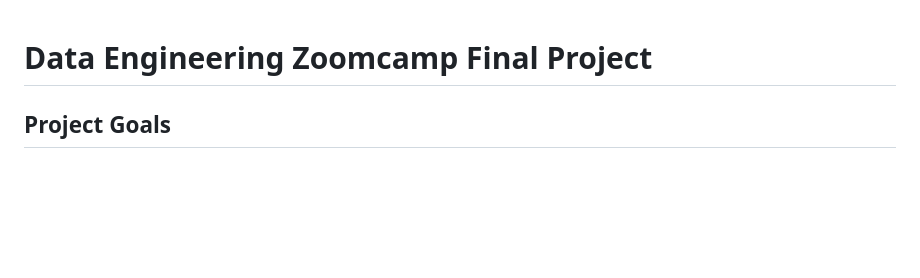
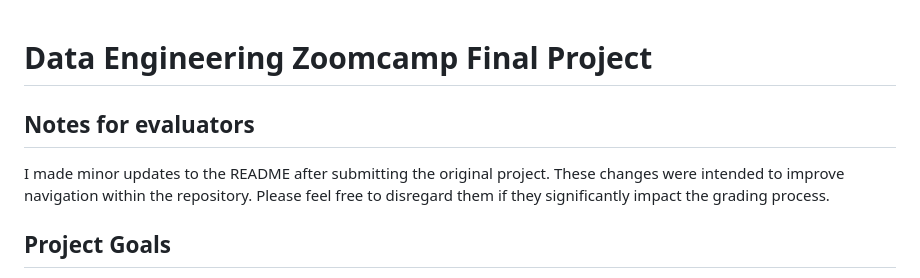
Before and after one commit to fsjoyti/dataeng-zoomcamp-final-project, a Markdown page: README.md, the part around the change. Drawn GitHub-style; blank space fills up the shorter version.

```diff
--- a/README.md
+++ b/README.md
@@ -1,4 +1,7 @@
 # Data Engineering Zoomcamp Final Project
+
+## Notes for evaluators
+I made minor updates to the README after submitting the original project. These changes were intended to improve navigation within the repository. Please feel free to disregard them if they significantly impact the grading process.
 
 ## Project Goals
 
```
